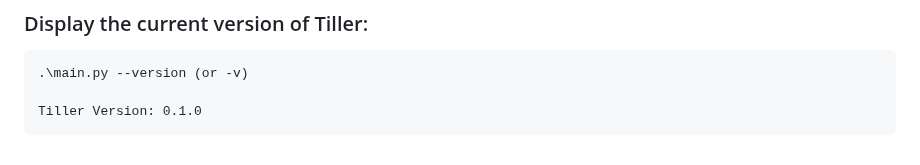
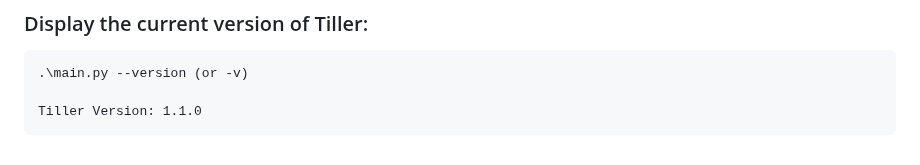
Before and after one commit to Namatuzio/tiller, a Markdown page: README.md, the part around the change. Rendered like a GitHub page.

Commit message:
Updated README to reflect changes

````diff
--- a/README.md
+++ b/README.md
@@ -261,5 +261,5 @@ Options:
 ```
 .\main.py --version (or -v)
 
-Tiller Version: 0.1.0
+Tiller Version: 1.1.0
 ```
````
